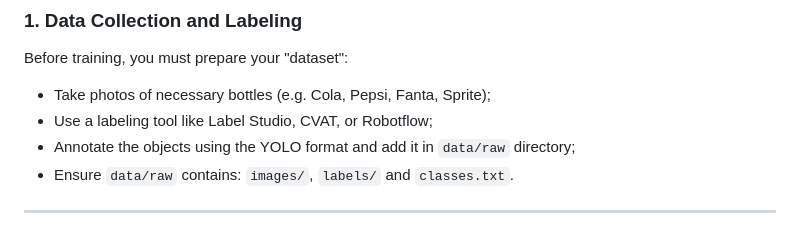
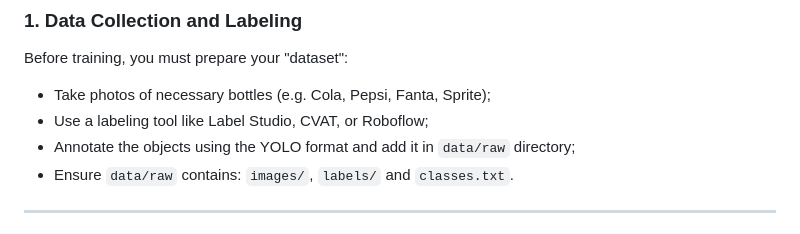
Before and after one commit to mario-avramescu/Bottle_Sorting_System, a Markdown page: README.md, the part around the change. Rendered like a GitHub page.

```diff
--- a/README.md
+++ b/README.md
@@ -52,7 +52,7 @@ This project simulates an industrial environment where a conveyor belt transport
 
 Before training, you must prepare your "dataset":
 - Take photos of necessary bottles (e.g. Cola, Pepsi, Fanta, Sprite);
-- Use a labeling tool like Label Studio, CVAT, or Robotflow;
+- Use a labeling tool like Label Studio, CVAT, or Roboflow;
 - Annotate the objects using the YOLO format and add it in `data/raw` directory;
 - Ensure `data/raw` contains: `images/`, `labels/` and `classes.txt`.
 
```
